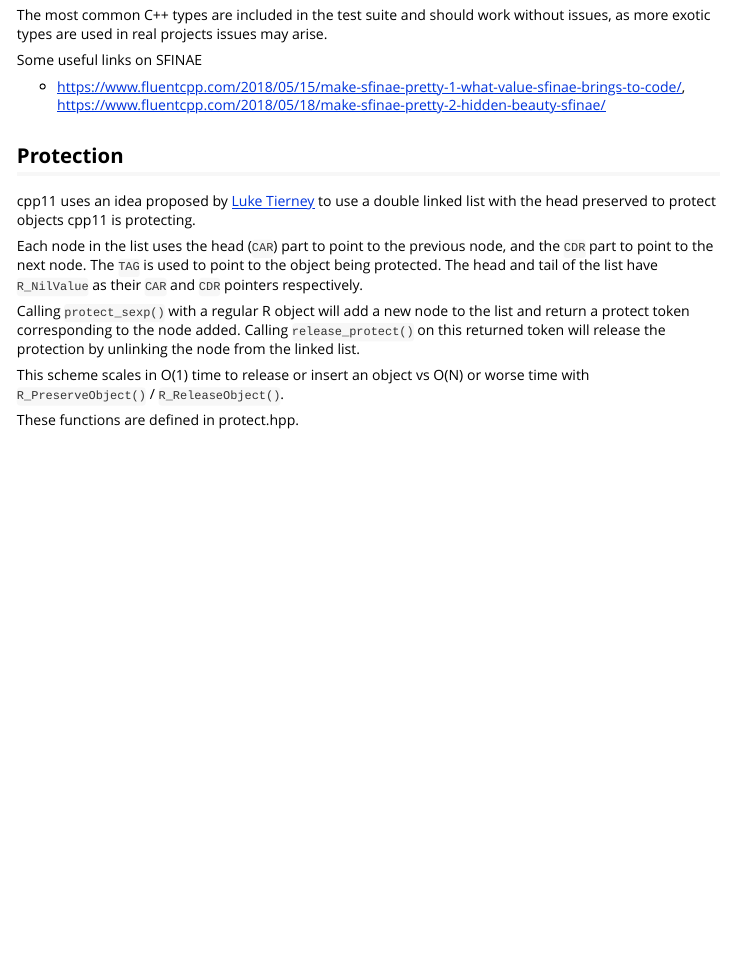
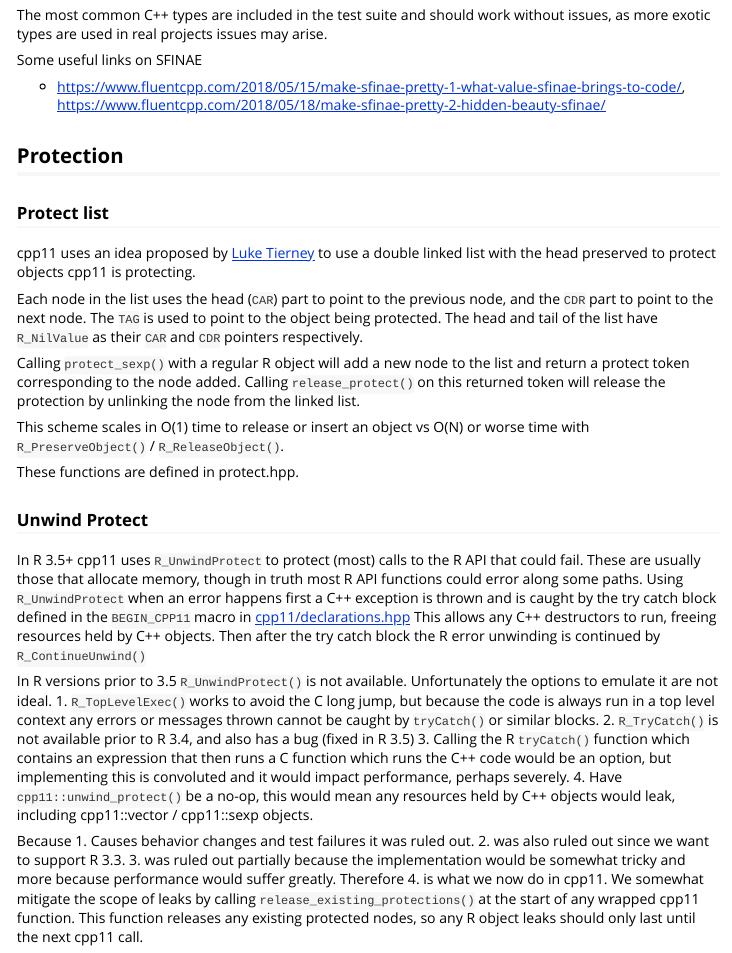
Before and after one commit to r-lib/cpp11, an R Markdown document (vignettes/internals.Rmd): the page in a window 1100 px wide, from 1110 px down. Rendered offline with R 4.5, knitr and Pandoc, with nearby package versions.

Commit message:
Use leaking strategy for R < 3.5
Rather than trying to emulate R_UnwindProtect we will instead allow
resource leaks on these systems. We provide and call
`release_existing_protections()` at the start of each call, which should
mean R resource leaks only last until the next time a cpp11 function is
called.

```diff
--- a/vignettes/internals.Rmd
+++ b/vignettes/internals.Rmd
@@ -75,6 +75,8 @@ Some useful links on SFINAE
 
 ## Protection
 
+### Protect list
+
 cpp11 uses an idea proposed by [Luke Tierney](https://github.com/RcppCore/Rcpp/issues/1081#issuecomment-630330838) to use a double linked list with the head preserved to protect objects cpp11 is protecting.
 
 Each node in the list uses the head (`CAR`) part to point to the previous node, and the `CDR` part to point to the next node. The `TAG` is used to point to the object being protected.
@@ -86,3 +88,25 @@ Calling `release_protect()` on this returned token will release the protection b
 This scheme scales in O(1) time to release or insert an object vs O(N) or worse time with `R_PreserveObject()` / `R_ReleaseObject()`.
 
 These functions are defined in protect.hpp.
+
+### Unwind Protect
+
+In R 3.5+ cpp11 uses `R_UnwindProtect` to protect (most) calls to the R API that could fail.
+These are usually those that allocate memory, though in truth most R API functions could error along some paths.
+Using `R_UnwindProtect` when an error happens first a C++ exception is thrown and is caught by the try catch block defined in the `BEGIN_CPP11` macro in [cpp11/declarations.hpp](https://github.com/r-lib/cpp11/blob/master/inst/include/cpp11/declarations.hpp)
+This allows any C++ destructors to run, freeing resources held by C++ objects.
+Then after the try catch block the R error unwinding is continued by `R_ContinueUnwind()`
+
+In R versions prior to 3.5 `R_UnwindProtect()` is not available.
+Unfortunately the options to emulate it are not ideal.
+1. `R_TopLevelExec()` works to avoid the C long jump, but because the code is always run in a top level context any errors or messages thrown cannot be caught by `tryCatch()` or similar blocks.
+2. `R_TryCatch()` is not available prior to R 3.4, and also has a bug (fixed in R 3.5)
+3. Calling the R `tryCatch()` function which contains an expression that then runs a C function which runs the C++ code would be an option, but implementing this is convoluted and it would impact performance, perhaps severely.
+4. Have `cpp11::unwind_protect()` be a no-op, this would mean any resources held by C++ objects would leak, including cpp11::vector / cpp11::sexp objects.
+
+Because 1. Causes behavior changes and test failures it was ruled out.
+2. was also ruled out since we want to support R 3.3.
+3. was ruled out partially because the implementation would be somewhat tricky and more because performance would suffer greatly.
+Therefore 4. is what we now do in cpp11.
+We somewhat mitigate the scope of leaks by calling `release_existing_protections()` at the start of any wrapped cpp11 function.
+This function releases any existing protected nodes, so any R object leaks should only last until the next cpp11 call.
```
Also changed, not shown: 4 other files.
